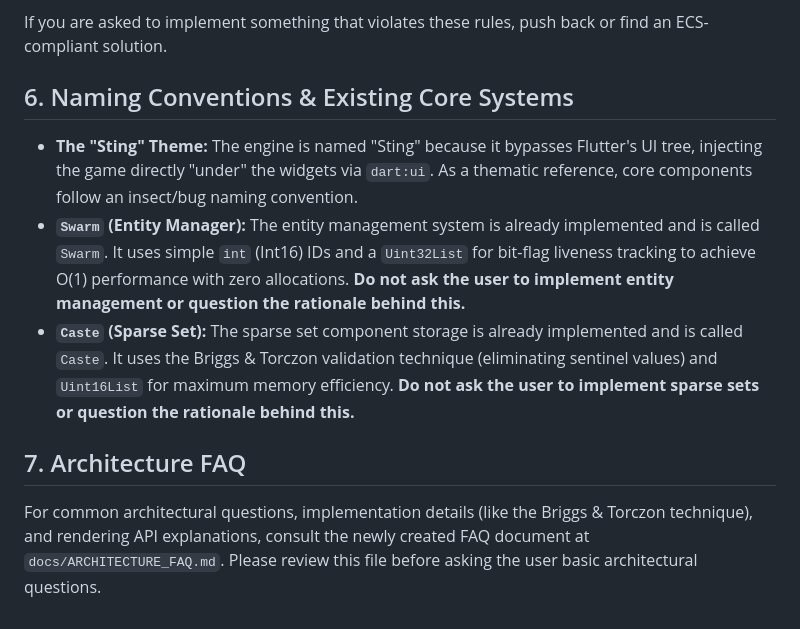
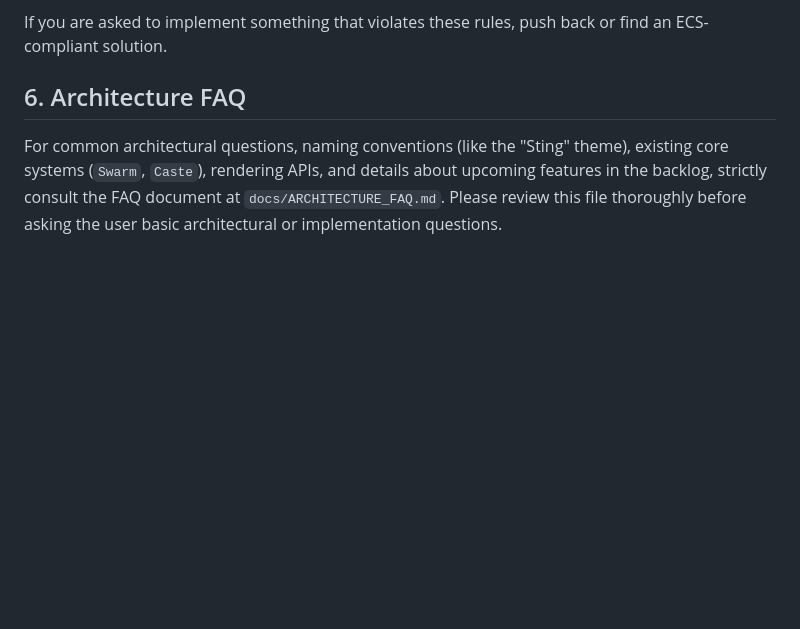
Before and after one commit to Evgenii-Zinner/Sting, a Markdown page: AGENTS.md, the part around the change. Drawn GitHub-style; blank space fills up the shorter version.

```diff
--- a/AGENTS.md
+++ b/AGENTS.md
@@ -36,10 +36,5 @@ When an AI agent is invoked to contribute to the Sting engine, it must follow th
 
 If you are asked to implement something that violates these rules, push back or find an ECS-compliant solution.
 
-## 6. Naming Conventions & Existing Core Systems
-* **The "Sting" Theme:** The engine is named "Sting" because it bypasses Flutter's UI tree, injecting the game directly "under" the widgets via `dart:ui`. As a thematic reference, core components follow an insect/bug naming convention.
-* **`Swarm` (Entity Manager):** The entity management system is already implemented and is called `Swarm`. It uses simple `int` (Int16) IDs and a `Uint32List` for bit-flag liveness tracking to achieve O(1) performance with zero allocations. **Do not ask the user to implement entity management or question the rationale behind this.**
-* **`Caste` (Sparse Set):** The sparse set component storage is already implemented and is called `Caste`. It uses the Briggs & Torczon validation technique (eliminating sentinel values) and `Uint16List` for maximum memory efficiency. **Do not ask the user to implement sparse sets or question the rationale behind this.**
-
-## 7. Architecture FAQ
-For common architectural questions, implementation details (like the Briggs & Torczon technique), and rendering API explanations, consult the newly created FAQ document at `docs/ARCHITECTURE_FAQ.md`. Please review this file before asking the user basic architectural questions.
+## 6. Architecture FAQ
+For common architectural questions, naming conventions (like the "Sting" theme), existing core systems (`Swarm`, `Caste`), rendering APIs, and details about upcoming features in the backlog, strictly consult the FAQ document at `docs/ARCHITECTURE_FAQ.md`. Please review this file thoroughly before asking the user basic architectural or implementation questions.
```
Also changed, not shown: docs/ARCHITECTURE_FAQ.md (+20 -0 lines).
